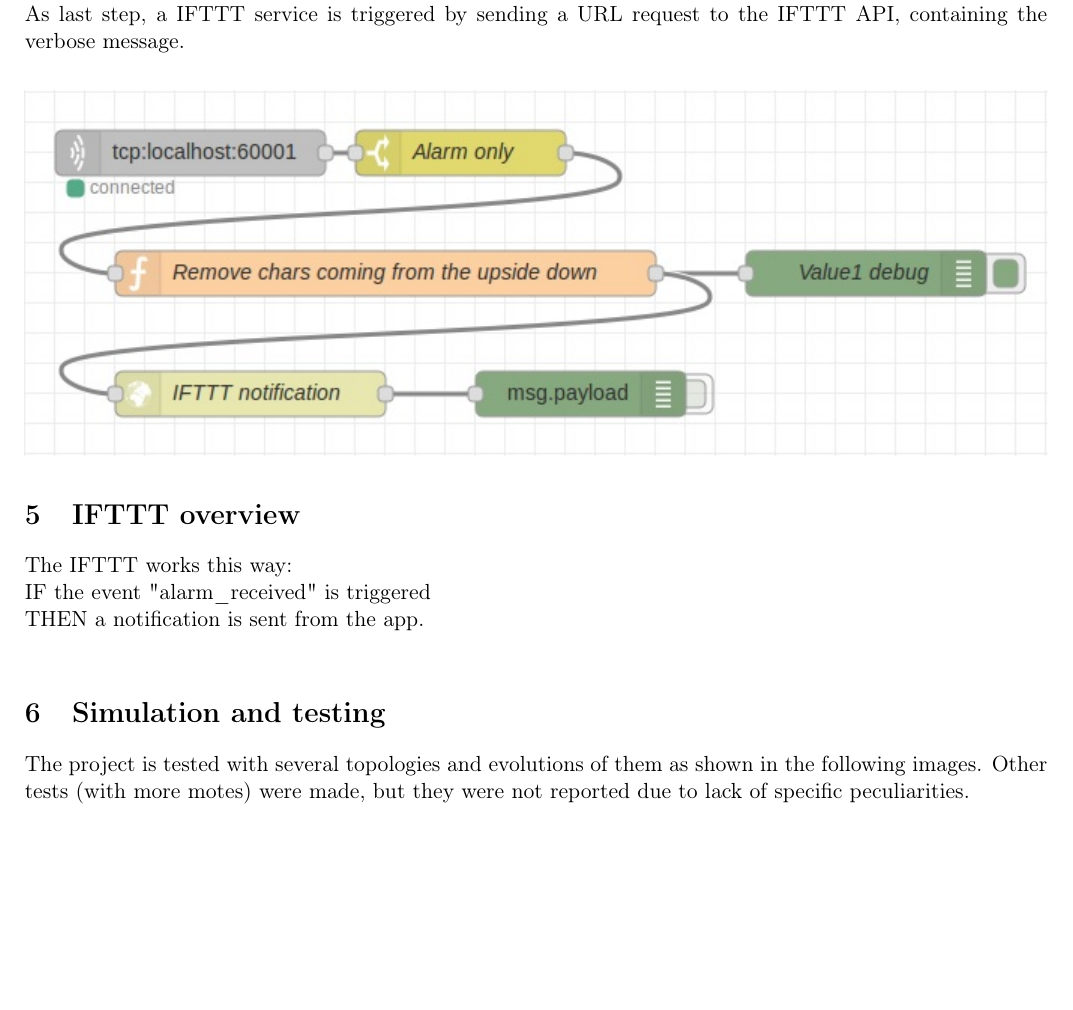
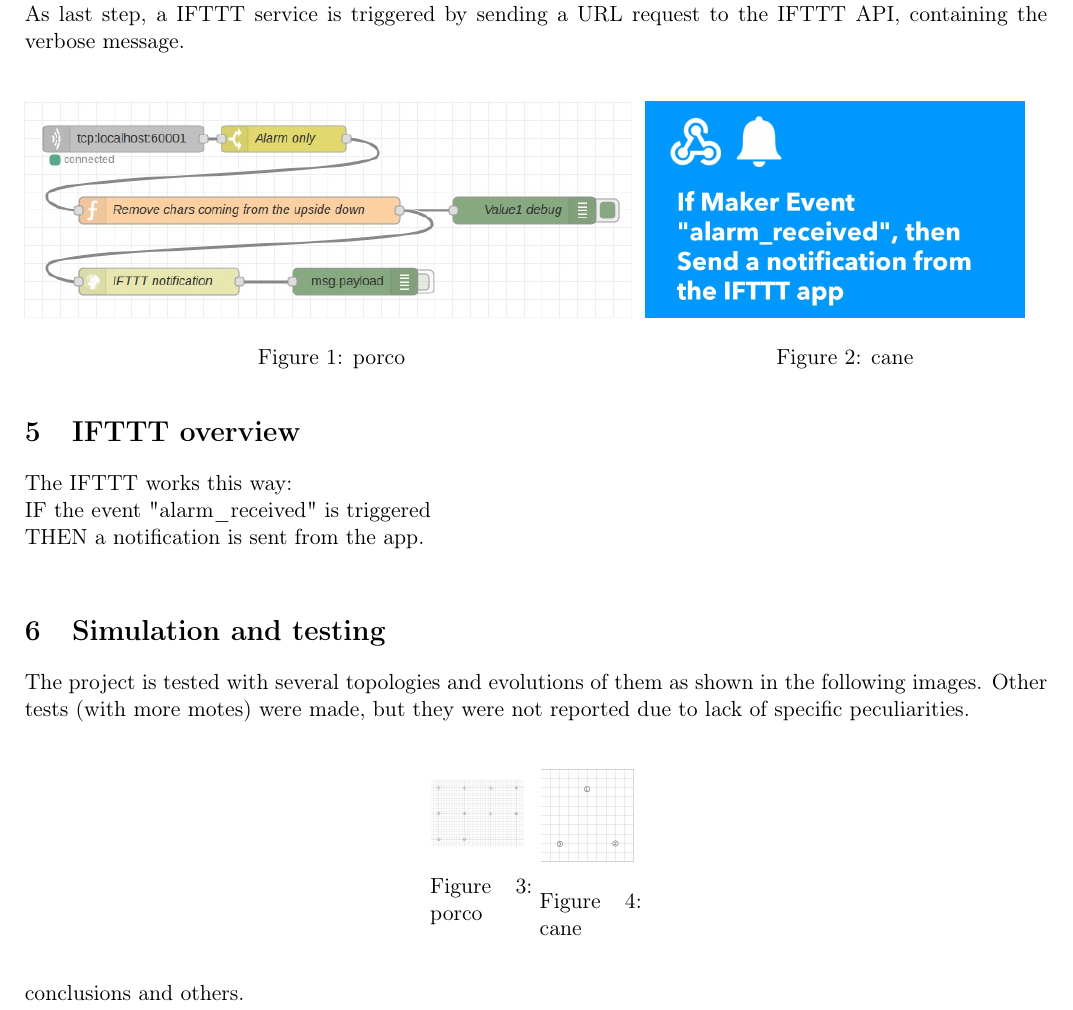
Before and after one commit to t4ncred1/KeepYourDistance-iot2021, a LaTeX document (Report/Project Report.tex): part of page 2 of 2, cut so that both start at the same text, the shorter picture padded with empty space. Compiled offline with pdfLaTeX.

Commit message:
Add side-by-side images on report
Also added a new screenshot from the IFTTT web page.

```diff
--- a/Report/Project Report.tex
+++ b/Report/Project Report.tex
@@ -14,20 +14,13 @@
 \usepackage{amssymb}
 \usepackage{capt-of}
 \usepackage{hyperref}
+\usepackage{float}
 \usepackage[margin=0.7in, top=0.2in]{geometry} \pagenumbering{gobble} \usepackage{parskip}
 \graphicspath{ {./Images/} }
 \author{Alessandro Dangelo, 10524044 \\
 Tancredi Covioli, 10498705}
 \date{}
 \title{Keep your distance Report}
-\hypersetup{
-pdfauthor={Alessandro Dangelo, 10524044,
-Tancredi Covioli, 10498705},
-pdftitle={Project Report},
-pdfkeywords={},
-pdfsubject={},
-pdfcreator={Emacs 27.1 (Org mode 9.5)},
-pdflang={English}}
 \begin{document}
 
 \maketitle
@@ -63,7 +56,16 @@
 All incoming messages are filtered in the next step, this way only the alarm messages go forward. All these messages are then modified without loosing information in order to make them more verbose. \newline
 As last step, a IFTTT service is triggered by sending a URL request to the IFTTT API, containing the verbose message. \newline
 
-\includegraphics{Node-red-flow}
+\begin{figure}[H]
+  \begin{minipage}{0.6\textwidth}
+    \includegraphics[height=108px]{Node-red-flow}
+    \caption{porco}
+  \end{minipage}
+  \begin{minipage}{0.39\textwidth}
+    \includegraphics[height=108px]{ifttt-screenshot}
+    \caption{cane}
+  \end{minipage}
+\end{figure}
 
 \section{IFTTT overview}
 The IFTTT works this way: \newline
@@ -73,6 +75,24 @@
 \section{Simulation and testing}
 The project is tested with several topologies and evolutions of them as shown in the following images. Other tests (with more motes) were made, but they were not reported due to lack of specific peculiarities. \newline
 
+% creo i 10 motes ad ampia distanza e, una volta avviata la simulazione li abbiamo avvicinati
+%
+
+\begin{figure}[H]
+  \centering
+  \begin{minipage}{0.1\textwidth}
+    \centering
+    \includegraphics[width=0.9\textwidth]{Topology10-no-range}
+    \caption{porco}
+  \end{minipage}
+  \begin{minipage}{0.1\textwidth}
+    \centering
+    \includegraphics[width=0.9\textwidth]{Topology3-no-range}
+    \caption{cane}
+  \end{minipage}
+\end{figure}
+
+conclusions and others.
 % insert here the topology images, but latex sucks
 
 \end{document}
```
Also changed, not shown: Report/Images/ifttt-screenshot.jpeg (added), Report/Project Report.pdf.
